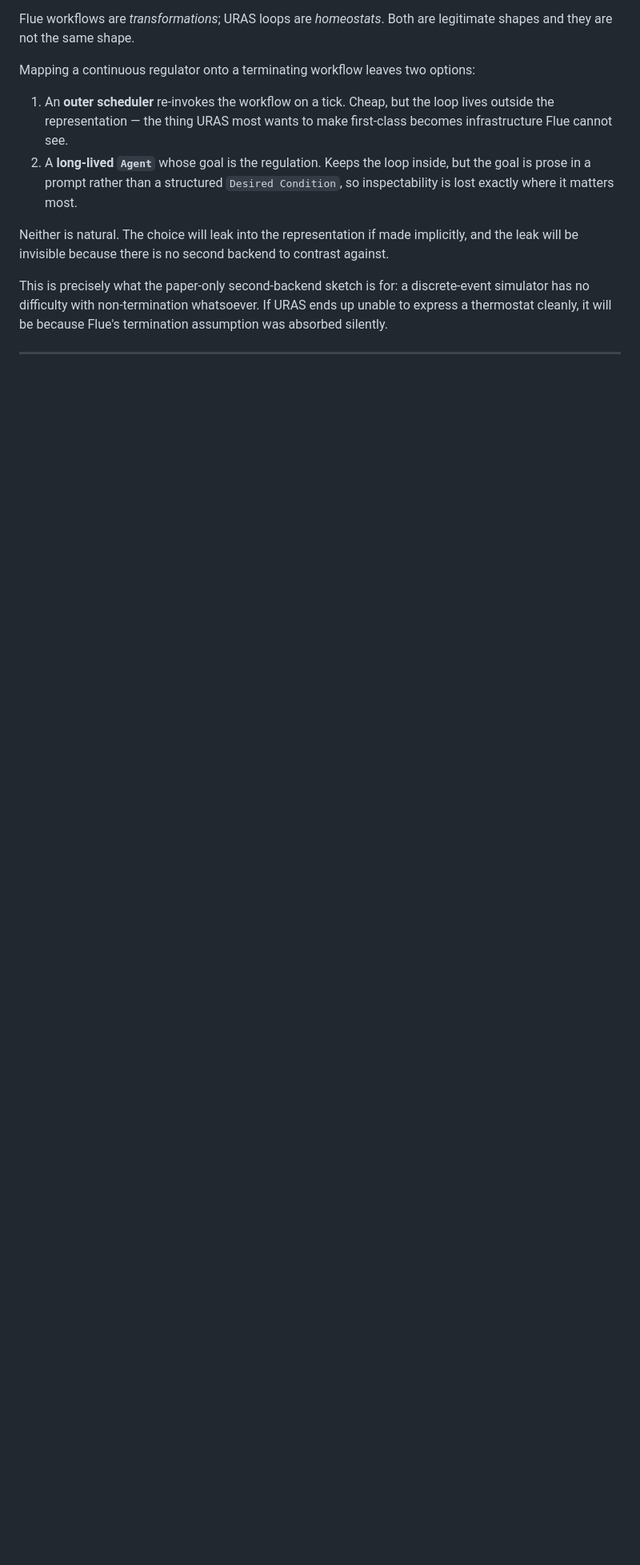
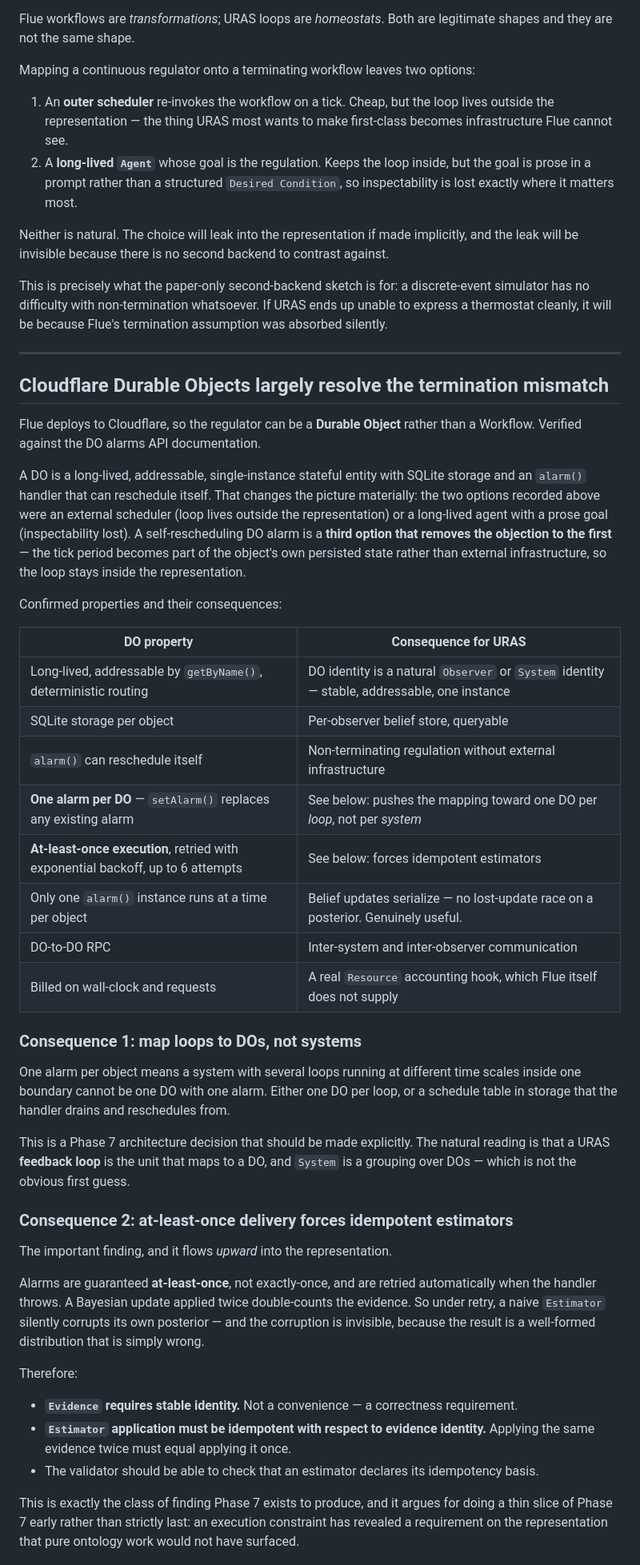
Before and after one commit to morrisclay/loopspec, a Markdown page: research/flue_notes.md, the part around one of its changes. Shown at 80% size. GitHub-like rendering; blank space fills up the shorter version.

```diff
--- a/research/flue_notes.md
+++ b/research/flue_notes.md
@@ -108,3 +108,60 @@ absorbed silently.
 
 ---
 
+## Cloudflare Durable Objects largely resolve the termination mismatch
+
+Flue deploys to Cloudflare, so the regulator can be a **Durable Object** rather than a
+Workflow. Verified against the DO alarms API documentation.
+
+A DO is a long-lived, addressable, single-instance stateful entity with SQLite storage
+and an `alarm()` handler that can reschedule itself. That changes the picture materially:
+the two options recorded above were an external scheduler (loop lives outside the
+representation) or a long-lived agent with a prose goal (inspectability lost). A
+self-rescheduling DO alarm is a **third option that removes the objection to the first** —
+the tick period becomes part of the object's own persisted state rather than external
+infrastructure, so the loop stays inside the representation.
+
+Confirmed properties and their consequences:
+
+| DO property | Consequence for URAS |
+|---|---|
+| Long-lived, addressable by `getByName()`, deterministic routing | DO identity is a natural `Observer` or `System` identity — stable, addressable, one instance |
+| SQLite storage per object | Per-observer belief store, queryable |
+| `alarm()` can reschedule itself | Non-terminating regulation without external infrastructure |
+| **One alarm per DO** — `setAlarm()` replaces any existing alarm | See below: pushes the mapping toward one DO per *loop*, not per *system* |
+| **At-least-once execution**, retried with exponential backoff, up to 6 attempts | See below: forces idempotent estimators |
+| Only one `alarm()` instance runs at a time per object | Belief updates serialize — no lost-update race on a posterior. Genuinely useful. |
+| DO-to-DO RPC | Inter-system and inter-observer communication |
+| Billed on wall-clock and requests | A real `Resource` accounting hook, which Flue itself does not supply |
+
+### Consequence 1: map loops to DOs, not systems
+
+One alarm per object means a system with several loops running at different time scales
+inside one boundary cannot be one DO with one alarm. Either one DO per loop, or a
+schedule table in storage that the handler drains and reschedules from.
+
+This is a Phase 7 architecture decision that should be made explicitly. The natural
+reading is that a URAS **feedback loop** is the unit that maps to a DO, and `System` is a
+grouping over DOs — which is not the obvious first guess.
+
+### Consequence 2: at-least-once delivery forces idempotent estimators
+
+The important finding, and it flows *upward* into the representation.
+
+Alarms are guaranteed **at-least-once**, not exactly-once, and are retried automatically
+when the handler throws. A Bayesian update applied twice double-counts the evidence. So
+under retry, a naive `Estimator` silently corrupts its own posterior — and the corruption
+is invisible, because the result is a well-formed distribution that is simply wrong.
+
+Therefore:
+
+- **`Evidence` requires stable identity.** Not a convenience — a correctness requirement.
+- **`Estimator` application must be idempotent with respect to evidence identity.**
+  Applying the same evidence twice must equal applying it once.
+- The validator should be able to check that an estimator declares its idempotency basis.
+
+This is exactly the class of finding Phase 7 exists to produce, and it argues for doing a
+thin slice of Phase 7 early rather than strictly last: an execution constraint has
+revealed a requirement on the representation that pure ontology work would not have
+surfaced.
+
```
Also changed, not shown: other parts of research/flue_notes.md (+14 -0 lines), research/prior_art_gate.md (added, +245 -0 lines).
